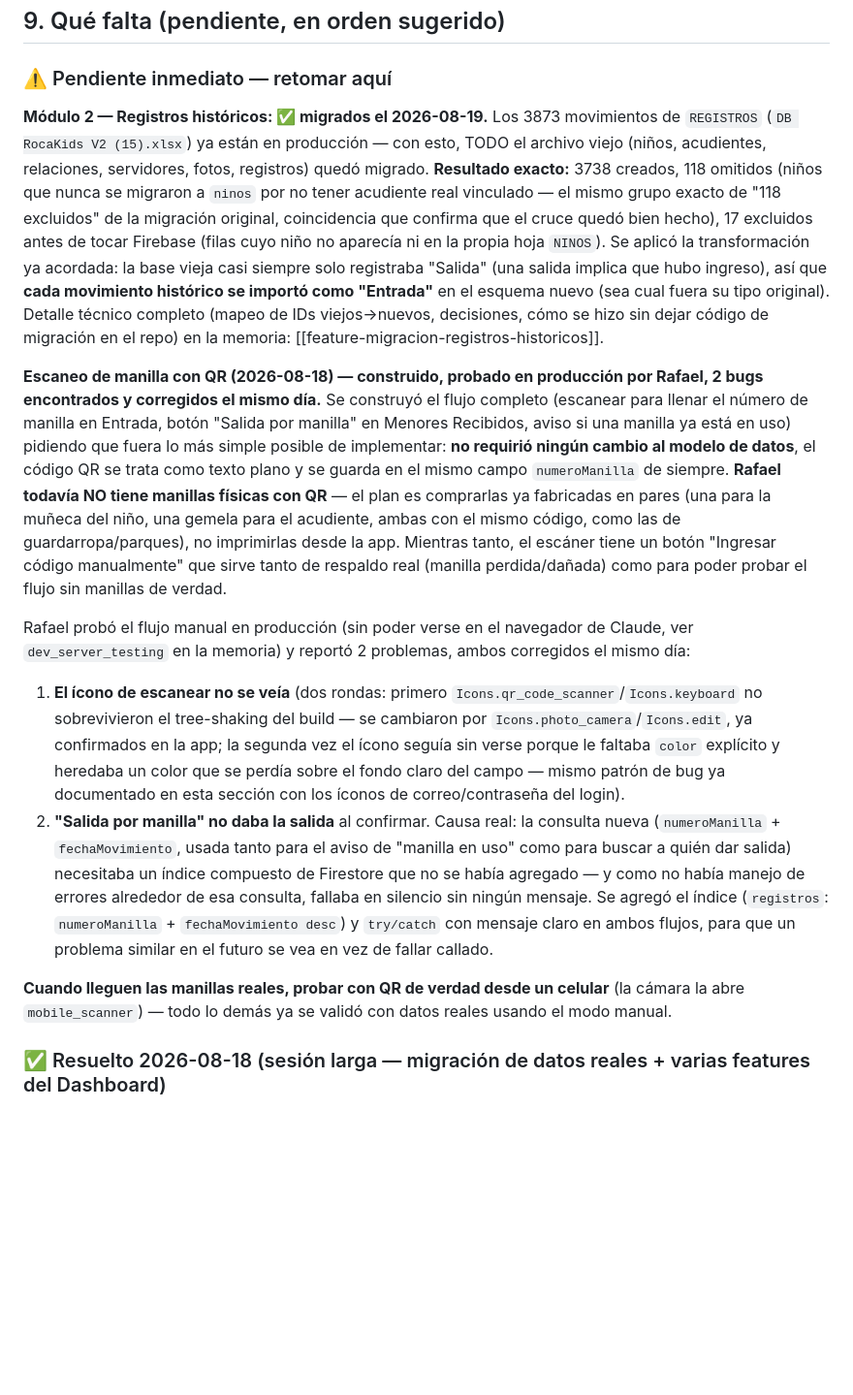
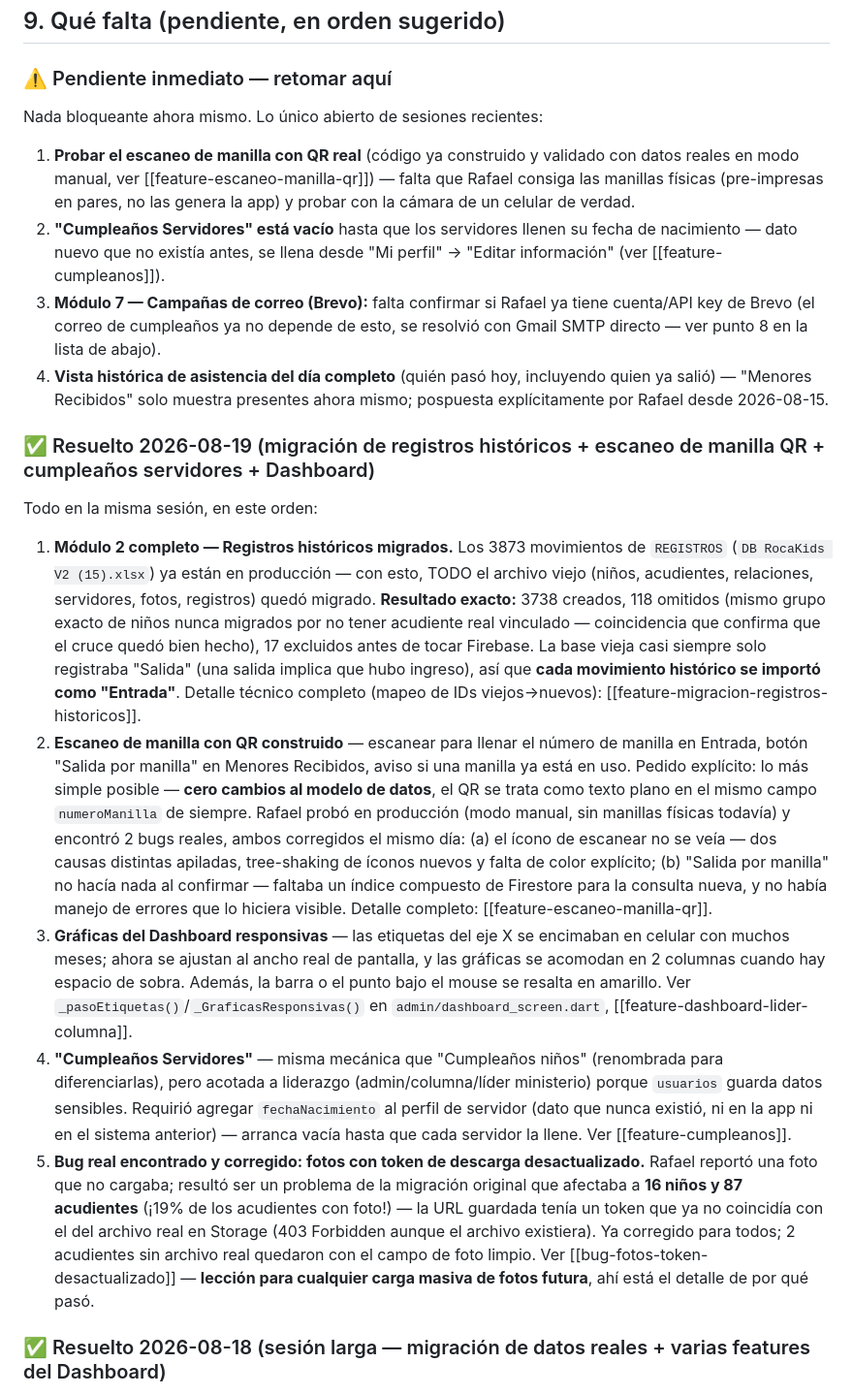
Before and after one commit to geregius/rocakids-app, a Markdown page: docs/estado-proyecto.md, the part around one of its changes. Shown at 97% size. GitHub-like rendering; blank space fills up the shorter version.

Commit message:
Cerrar la sesión del 2026-08-19: actualizar fecha y reorganizar pendientes
Mueve el detalle de lo resuelto hoy (registros históricos, escaneo de
manilla QR + 2 bugs, gráficas responsivas, Cumpleaños Servidores, bug
de fotos con token desactualizado) a su propio bloque "Resuelto", y
deja "Pendiente inmediato" con solo lo que de verdad sigue abierto.

```diff
--- a/docs/estado-proyecto.md
+++ b/docs/estado-proyecto.md
@@ -299,15 +299,22 @@ Cada pantalla le pasa a `AppShell` su propio contenido (ya no tienen su propio `
 
 ### ⚠️ Pendiente inmediato — retomar aquí
 
-**Módulo 2 — Registros históricos: ✅ migrados el 2026-08-19.** Los 3873 movimientos de `REGISTROS` (`DB RocaKids V2 (15).xlsx`) ya están en producción — con esto, TODO el archivo viejo (niños, acudientes, relaciones, servidores, fotos, registros) quedó migrado. **Resultado exacto:** 3738 creados, 118 omitidos (niños que nunca se migraron a `ninos` por no tener acudiente real vinculado — el mismo grupo exacto de "118 excluidos" de la migración original, coincidencia que confirma que el cruce quedó bien hecho), 17 excluidos antes de tocar Firebase (filas cuyo niño no aparecía ni en la propia hoja `NINOS`). Se aplicó la transformación ya acordada: la base vieja casi siempre solo registraba "Salida" (una salida implica que hubo ingreso), así que **cada movimiento histórico se importó como "Entrada"** en el esquema nuevo (sea cual fuera su tipo original). Detalle técnico completo (mapeo de IDs viejos→nuevos, decisiones, cómo se hizo sin dejar código de migración en el repo) en la memoria: [[feature-migracion-registros-historicos]].
+Nada bloqueante ahora mismo. Lo único abierto de sesiones recientes:
 
-**Escaneo de manilla con QR (2026-08-18) — construido, probado en producción por Rafael, 2 bugs encontrados y corregidos el mismo día.** Se construyó el flujo completo (escanear para llenar el número de manilla en Entrada, botón "Salida por manilla" en Menores Recibidos, aviso si una manilla ya está en uso) pidiendo que fuera lo más simple posible de implementar: **no requirió ningún cambio al modelo de datos**, el código QR se trata como texto plano y se guarda en el mismo campo `numeroManilla` de siempre. **Rafael todavía NO tiene manillas físicas con QR** — el plan es comprarlas ya fabricadas en pares (una para la muñeca del niño, una gemela para el acudiente, ambas con el mismo código, como las de guardarropa/parques), no imprimirlas desde la app. Mientras tanto, el escáner tiene un botón "Ingresar código manualmente" que sirve tanto de respaldo real (manilla perdida/dañada) como para poder probar el flujo sin manillas de verdad.
+1. **Probar el escaneo de manilla con QR real** (código ya construido y validado con datos reales en modo manual, ver [[feature-escaneo-manilla-qr]]) — falta que Rafael consiga las manillas físicas (pre-impresas en pares, no las genera la app) y probar con la cámara de un celular de verdad.
+2. **"Cumpleaños Servidores" está vacío** hasta que los servidores llenen su fecha de nacimiento — dato nuevo que no existía antes, se llena desde "Mi perfil" → "Editar información" (ver [[feature-cumpleanos]]).
+3. **Módulo 7 — Campañas de correo (Brevo):** falta confirmar si Rafael ya tiene cuenta/API key de Brevo (el correo de cumpleaños ya no depende de esto, se resolvió con Gmail SMTP directo — ver punto 8 en la lista de abajo).
+4. **Vista histórica de asistencia del día completo** (quién pasó hoy, incluyendo quien ya salió) — "Menores Recibidos" solo muestra presentes ahora mismo; pospuesta explícitamente por Rafael desde 2026-08-15.
 
-Rafael probó el flujo manual en producción (sin poder verse en el navegador de Claude, ver `dev_server_testing` en la memoria) y reportó 2 problemas, ambos corregidos el mismo día:
-1. **El ícono de escanear no se veía** (dos rondas: primero `Icons.qr_code_scanner`/`Icons.keyboard` no sobrevivieron el tree-shaking del build — se cambiaron por `Icons.photo_camera`/`Icons.edit`, ya confirmados en la app; la segunda vez el ícono seguía sin verse porque le faltaba `color` explícito y heredaba un color que se perdía sobre el fondo claro del campo — mismo patrón de bug ya documentado en esta sección con los íconos de correo/contraseña del login).
-2. **"Salida por manilla" no daba la salida** al confirmar. Causa real: la consulta nueva (`numeroManilla` + `fechaMovimiento`, usada tanto para el aviso de "manilla en uso" como para buscar a quién dar salida) necesitaba un índice compuesto de Firestore que no se había agregado — y como no había manejo de errores alrededor de esa consulta, fallaba en silencio sin ningún mensaje. Se agregó el índice (`registros`: `numeroManilla` + `fechaMovimiento desc`) y `try/catch` con mensaje claro en ambos flujos, para que un problema similar en el futuro se vea en vez de fallar callado.
+### ✅ Resuelto 2026-08-19 (migración de registros históricos + escaneo de manilla QR + cumpleaños servidores + Dashboard)
 
-**Cuando lleguen las manillas reales, probar con QR de verdad desde un celular** (la cámara la abre `mobile_scanner`) — todo lo demás ya se validó con datos reales usando el modo manual.
+Todo en la misma sesión, en este orden:
+
+1. **Módulo 2 completo — Registros históricos migrados.** Los 3873 movimientos de `REGISTROS` (`DB RocaKids V2 (15).xlsx`) ya están en producción — con esto, TODO el archivo viejo (niños, acudientes, relaciones, servidores, fotos, registros) quedó migrado. **Resultado exacto:** 3738 creados, 118 omitidos (mismo grupo exacto de niños nunca migrados por no tener acudiente real vinculado — coincidencia que confirma que el cruce quedó bien hecho), 17 excluidos antes de tocar Firebase. La base vieja casi siempre solo registraba "Salida" (una salida implica que hubo ingreso), así que **cada movimiento histórico se importó como "Entrada"**. Detalle técnico completo (mapeo de IDs viejos→nuevos): [[feature-migracion-registros-historicos]].
+2. **Escaneo de manilla con QR construido** — escanear para llenar el número de manilla en Entrada, botón "Salida por manilla" en Menores Recibidos, aviso si una manilla ya está en uso. Pedido explícito: lo más simple posible — **cero cambios al modelo de datos**, el QR se trata como texto plano en el mismo campo `numeroManilla` de siempre. Rafael probó en producción (modo manual, sin manillas físicas todavía) y encontró 2 bugs reales, ambos corregidos el mismo día: (a) el ícono de escanear no se veía — dos causas distintas apiladas, tree-shaking de íconos nuevos y falta de color explícito; (b) "Salida por manilla" no hacía nada al confirmar — faltaba un índice compuesto de Firestore para la consulta nueva, y no había manejo de errores que lo hiciera visible. Detalle completo: [[feature-escaneo-manilla-qr]].
+3. **Gráficas del Dashboard responsivas** — las etiquetas del eje X se encimaban en celular con muchos meses; ahora se ajustan al ancho real de pantalla, y las gráficas se acomodan en 2 columnas cuando hay espacio de sobra. Además, la barra o el punto bajo el mouse se resalta en amarillo. Ver `_pasoEtiquetas()`/`_GraficasResponsivas()` en `admin/dashboard_screen.dart`, [[feature-dashboard-lider-columna]].
+4. **"Cumpleaños Servidores"** — misma mecánica que "Cumpleaños niños" (renombrada para diferenciarlas), pero acotada a liderazgo (admin/columna/líder ministerio) porque `usuarios` guarda datos sensibles. Requirió agregar `fechaNacimiento` al perfil de servidor (dato que nunca existió, ni en la app ni en el sistema anterior) — arranca vacía hasta que cada servidor la llene. Ver [[feature-cumpleanos]].
+5. **Bug real encontrado y corregido: fotos con token de descarga desactualizado.** Rafael reportó una foto que no cargaba; resultó ser un problema de la migración original que afectaba a **16 niños y 87 acudientes** (¡19% de los acudientes con foto!) — la URL guardada tenía un token que ya no coincidía con el del archivo real en Storage (403 Forbidden aunque el archivo existiera). Ya corregido para todos; 2 acudientes sin archivo real quedaron con el campo de foto limpio. Ver [[bug-fotos-token-desactualizado]] — **lección para cualquier carga masiva de fotos futura**, ahí está el detalle de por qué pasó.
 
 ### ✅ Resuelto 2026-08-18 (sesión larga — migración de datos reales + varias features del Dashboard)
 
```
Also changed, not shown: other parts of docs/estado-proyecto.md (+1 -1 lines).
